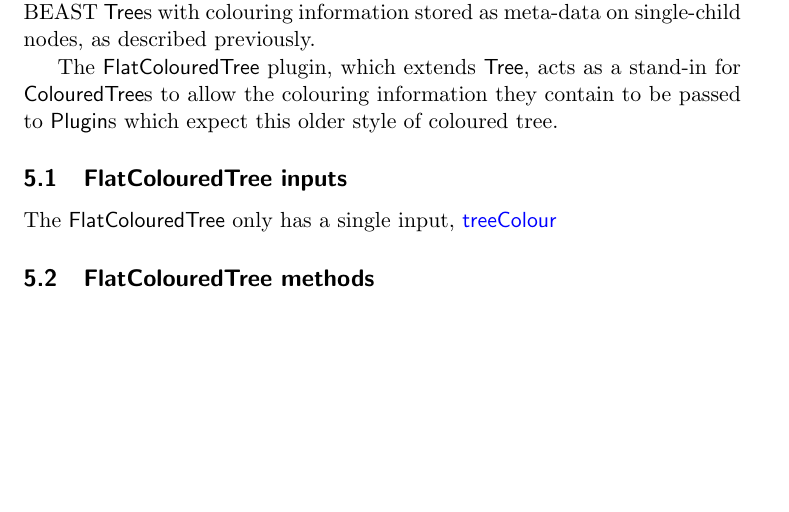
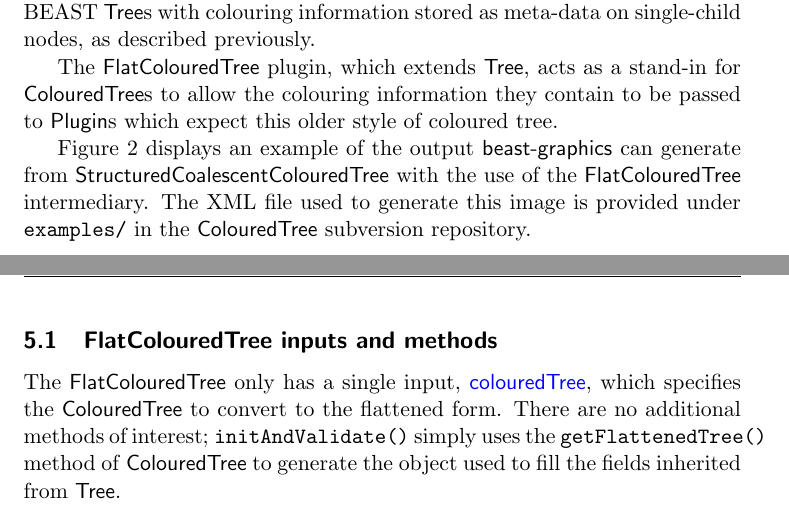
Before and after one commit to tgvaughan/MultiTypeTree, a LaTeX document (doc/ColouredTree.tex): part of page 5 of 5 before the commit and two parts of pages 5 and 6 of 6 after it, the two joined at a grey line, cut so that both start at the same text, the shorter picture padded with empty space. Compiled offline with pdfLaTeX.

Commit message:
Finished draft documentation.

```diff
--- a/doc/ColouredTree.tex
+++ b/doc/ColouredTree.tex
@@ -3,8 +3,8 @@
 \usepackage[pdftex]{graphicx}
 \usepackage{color}
 
-\title{ColouredTree: a BEAST 2 framework for describing
-phylogenies within structured populations}
+\title{A BEAST 2 framework for describing phylogenies within
+structured populations}
 
 \author{Tim Vaughan}
 
@@ -251,10 +251,20 @@
 information they contain to be passed to \class{Plugin}s which expect
 this older style of coloured tree.
 
-\subsection{FlatColouredTree inputs}
+Figure \ref{fig:structuredCoalescent} displays an example of the
+output \project{beast-graphics} can generate from
+\class{StructuredCoalescentColouredTree} with the use of the
+\class{FlatColouredTree} intermediary. The XML file used to generate
+this image is provided under \code{examples/} in the
+\project{ColouredTree} subversion repository.
 
-The \class{FlatColouredTree} only has a single input, \inp{treeColour}
+\subsection{FlatColouredTree inputs and methods}
 
-\subsection{FlatColouredTree methods}
+The \class{FlatColouredTree} only has a single input,
+\inp{colouredTree}, which specifies the \class{ColouredTree} to
+convert to the flattened form. There are no additional methods of
+interest; \code{initAndValidate()} simply uses the
+\code{getFlattenedTree()} method of \class{ColouredTree} to generate
+the object used to fill the fields inherited from \class{Tree}.
 
 \end{document}
```
